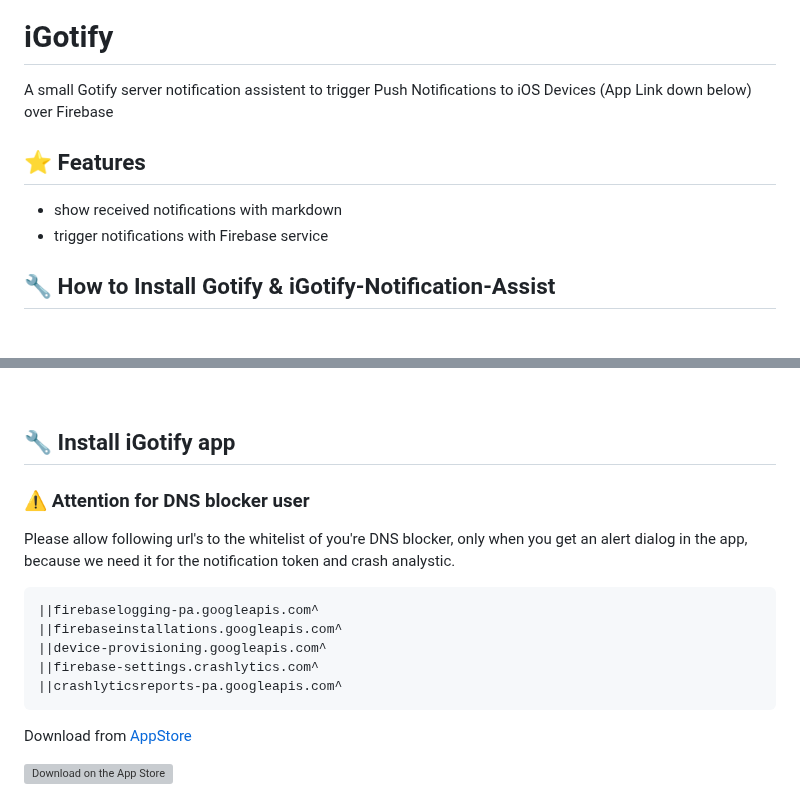
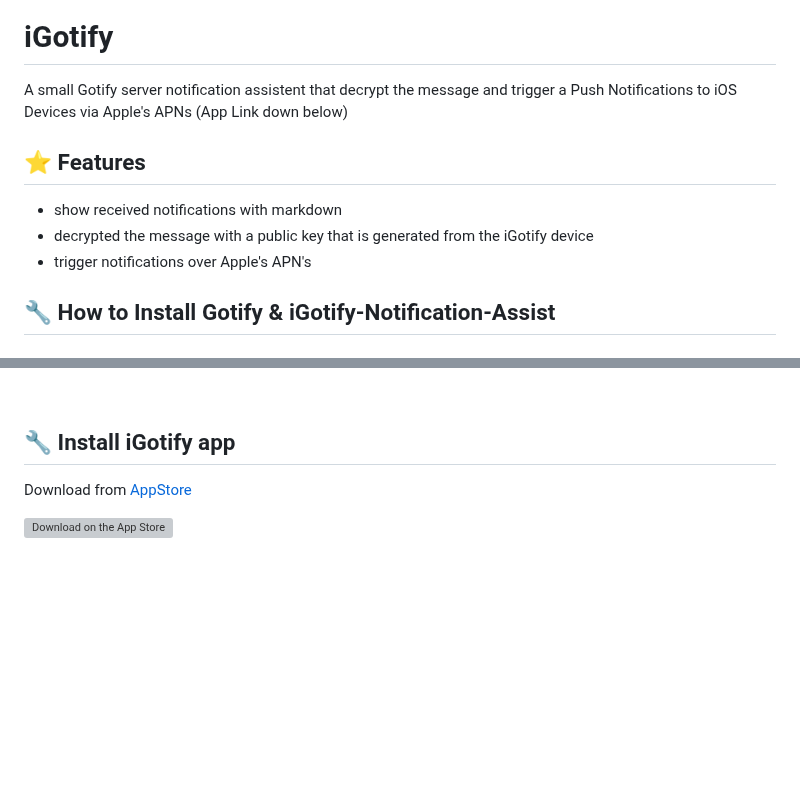
Before and after one commit to androidseb25/iGotify-Notification-Assistent, a Markdown page: README.md, 2 parts joined by grey strips. Rendered like a GitHub page; blank space fills up the shorter version; grey boxes are pictures that could not be loaded.

Commit message:
Update README.md
for v1.1

````diff
--- a/README.md
+++ b/README.md
@@ -3,12 +3,13 @@
 
 # iGotify
 
-A small Gotify server notification assistent to trigger Push Notifications to iOS Devices (App Link down below) over Firebase
+A small Gotify server notification assistent that decrypt the message and trigger a Push Notifications to iOS Devices via Apple's APNs (App Link down below)
 
 ## ⭐ Features
 
 * show received notifications with markdown
-* trigger notifications with Firebase service
+* decrypted the message with a public key that is generated from the iGotify device
+* trigger notifications over Apple's APN's
 
 ## 🔧 How to Install Gotify & iGotify-Notification-Assist
 
@@ -150,18 +151,6 @@ volumes:
 &nbsp;
 ## 🔧 Install iGotify app
 
-### ⚠️ Attention for DNS blocker user
-
-Please allow following url's to the whitelist of you're DNS blocker, only when you get an alert dialog in the app, because we need it for the notification token and crash analystic.
-
-```bash
-||firebaselogging-pa.googleapis.com^
-||firebaseinstallations.googleapis.com^
-||device-provisioning.googleapis.com^
-||firebase-settings.crashlytics.com^
-||crashlyticsreports-pa.googleapis.com^
-```
-
 Download from [AppStore](https://apps.apple.com/de/app/igotify/id6473452512?itsct=apps_box_badge&amp;itscg=30200)
 
 [![Download on the App Store](https://tools.applemediaservices.com/api/badges/download-on-the-app-store/black/de-de?size=350&amp;releaseDate=1702425600)](https://apps.apple.com/de/app/igotify/id6473452512?itsct=apps_box_badge&amp;itscg=30200)
````
Also changed, not shown: other parts of README.md (+10 -10 lines).
